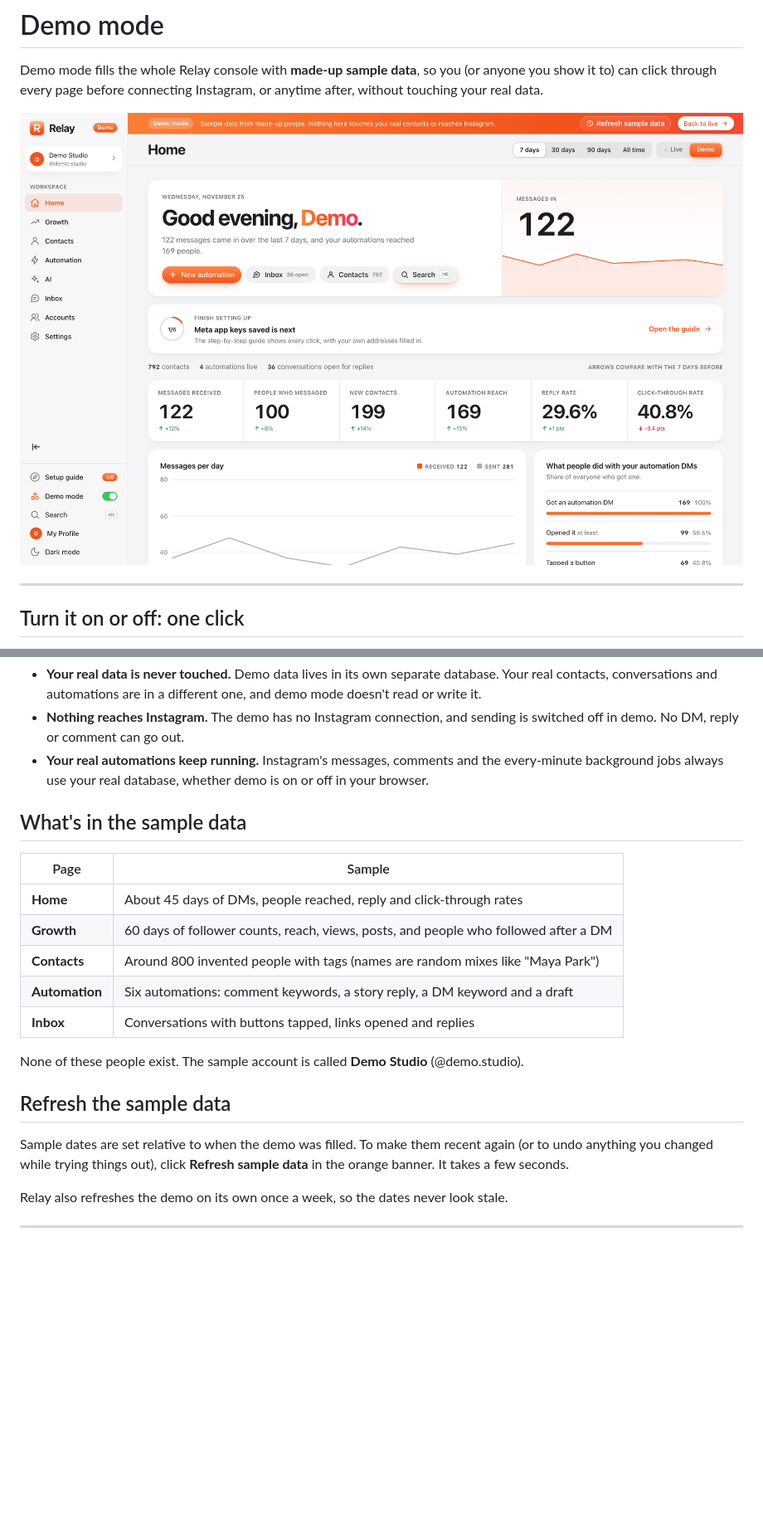
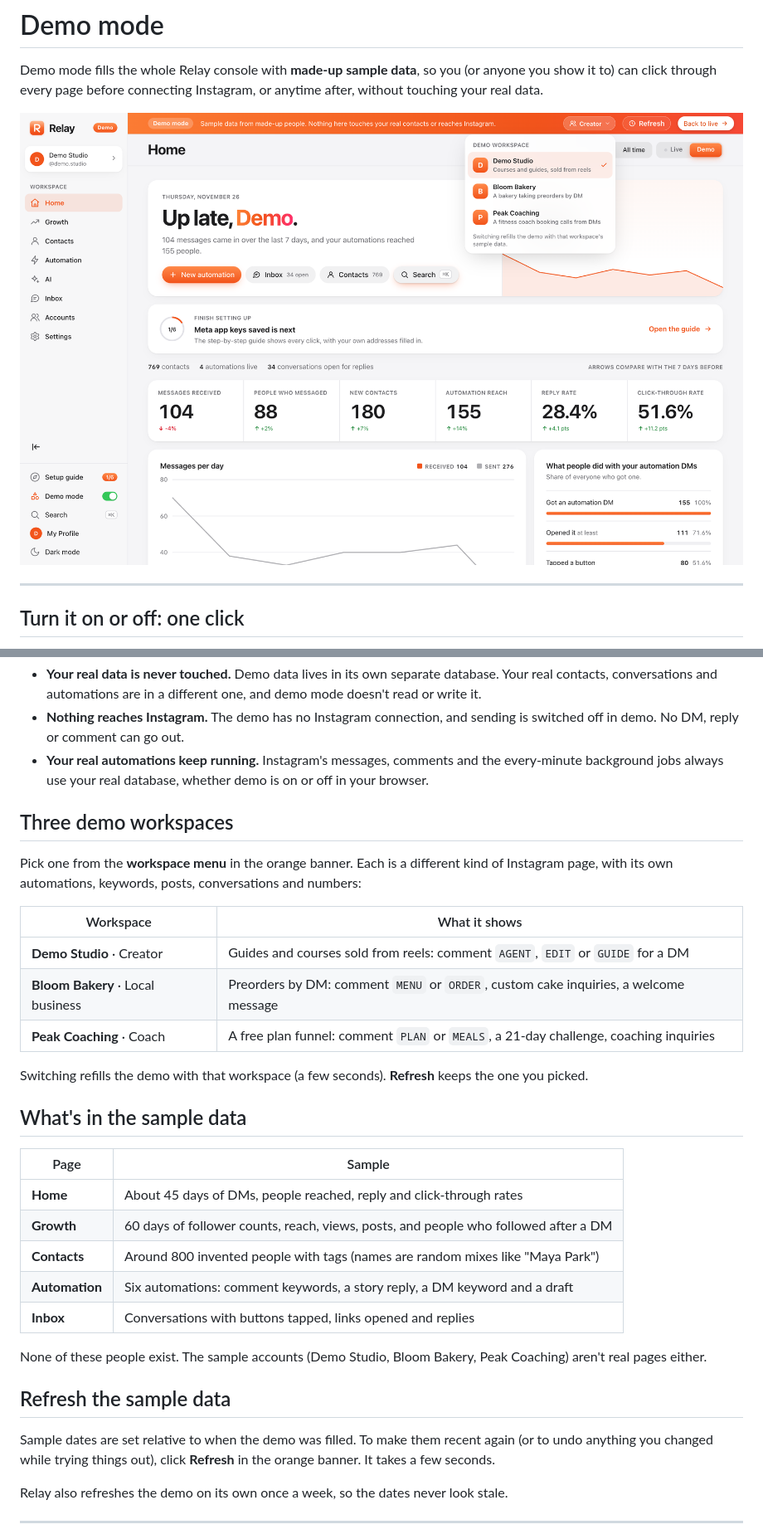
Before and after one commit to abrhamhabtu/relay-manychat-clone, a Markdown page: docs/DEMO-MODE.md, 2 parts joined by grey strips. Shown at 83% size. Drawn GitHub-style; pictures changed too: assets/screenshots/demo.png; blank space fills up the shorter version.

```diff
--- a/docs/DEMO-MODE.md
+++ b/docs/DEMO-MODE.md
@@ -38,6 +38,19 @@ You can't break anything. Click, edit, publish and delete as much as you like.
 - **Your real automations keep running.** Instagram's messages, comments and the every-minute background jobs always
   use your real database, whether demo is on or off in your browser.
 
+## Three demo workspaces
+
+Pick one from the **workspace menu** in the orange banner. Each is a different kind of Instagram page, with its own
+automations, keywords, posts, conversations and numbers:
+
+| Workspace | What it shows |
+|---|---|
+| **Demo Studio** · Creator | Guides and courses sold from reels: comment `AGENT`, `EDIT` or `GUIDE` for a DM |
+| **Bloom Bakery** · Local business | Preorders by DM: comment `MENU` or `ORDER`, custom cake inquiries, a welcome message |
+| **Peak Coaching** · Coach | A free plan funnel: comment `PLAN` or `MEALS`, a 21-day challenge, coaching inquiries |
+
+Switching refills the demo with that workspace (a few seconds). **Refresh** keeps the one you picked.
+
 ## What's in the sample data
 
 | Page | Sample |
@@ -48,12 +61,12 @@ You can't break anything. Click, edit, publish and delete as much as you like.
 | **Automation** | Six automations: comment keywords, a story reply, a DM keyword and a draft |
 | **Inbox** | Conversations with buttons tapped, links opened and replies |
 
-None of these people exist. The sample account is called **Demo Studio** (@demo.studio).
+None of these people exist. The sample accounts (Demo Studio, Bloom Bakery, Peak Coaching) aren't real pages either.
 
 ## Refresh the sample data
 
 Sample dates are set relative to when the demo was filled. To make them recent again (or to undo anything you changed
-while trying things out), click **Refresh sample data** in the orange banner. It takes a few seconds.
+while trying things out), click **Refresh** in the orange banner. It takes a few seconds.
 
 Relay also refreshes the demo on its own once a week, so the dates never look stale.
 
```
Also changed, not shown: CLAUDE.md (+2 -1 lines), README.md (+3 -2 lines), assets/screenshots/accounts.png, assets/screenshots/editor.png, assets/screenshots/home.png, assets/screenshots/mobile.png, 8 other files.
